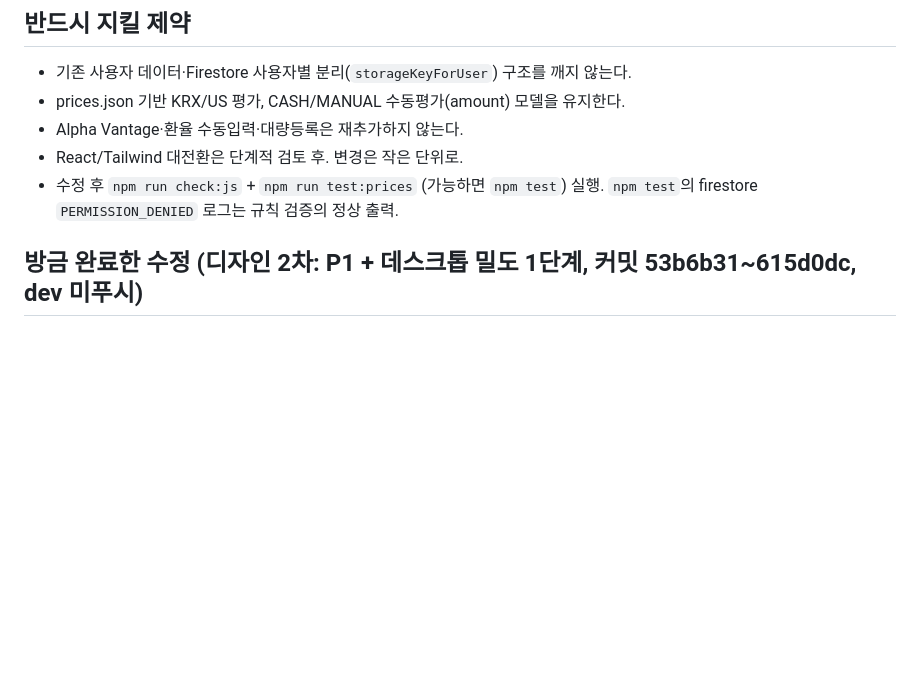
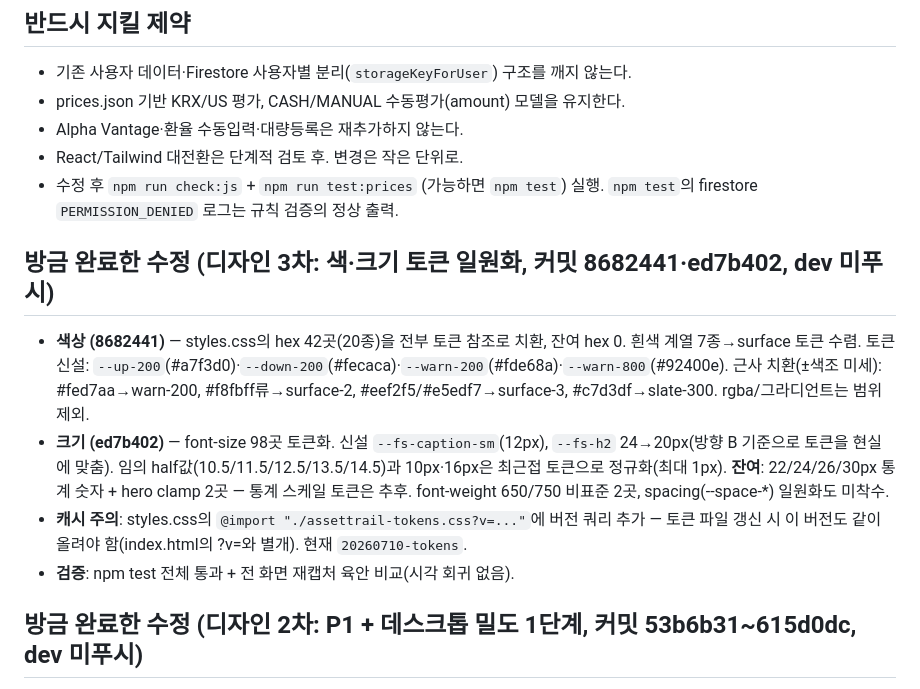
Before and after one commit to yjmoonn/assettrail, a Markdown page: docs/HANDOFF_NOTES.md, the part around the change. Drawn GitHub-style; blank space fills up the shorter version.

Commit message:
핸드오프 노트에 디자인 3차(토큰 일원화) 기록 추가

```diff
--- a/docs/HANDOFF_NOTES.md
+++ b/docs/HANDOFF_NOTES.md
@@ -14,6 +14,12 @@
 - Alpha Vantage·환율 수동입력·대량등록은 재추가하지 않는다.
 - React/Tailwind 대전환은 단계적 검토 후. 변경은 작은 단위로.
 - 수정 후 `npm run check:js` + `npm run test:prices` (가능하면 `npm test`) 실행. `npm test`의 firestore `PERMISSION_DENIED` 로그는 규칙 검증의 정상 출력.
+
+## 방금 완료한 수정 (디자인 3차: 색·크기 토큰 일원화, 커밋 8682441·ed7b402, dev 미푸시)
+- **색상 (8682441)** — styles.css의 hex 42곳(20종)을 전부 토큰 참조로 치환, 잔여 hex 0. 흰색 계열 7종→surface 토큰 수렴. 토큰 신설: `--up-200`(#a7f3d0)·`--down-200`(#fecaca)·`--warn-200`(#fde68a)·`--warn-800`(#92400e). 근사 치환(±색조 미세): #fed7aa→warn-200, #f8fbff류→surface-2, #eef2f5/#e5edf7→surface-3, #c7d3df→slate-300. rgba/그라디언트는 범위 제외.
+- **크기 (ed7b402)** — font-size 98곳 토큰화. 신설 `--fs-caption-sm`(12px), `--fs-h2` 24→20px(방향 B 기준으로 토큰을 현실에 맞춤). 임의 half값(10.5/11.5/12.5/13.5/14.5)과 10px·16px은 최근접 토큰으로 정규화(최대 1px). **잔여**: 22/24/26/30px 통계 숫자 + hero clamp 2곳 — 통계 스케일 토큰은 추후. font-weight 650/750 비표준 2곳, spacing(--space-*) 일원화도 미착수.
+- **캐시 주의**: styles.css의 `@import "./assettrail-tokens.css?v=..."`에 버전 쿼리 추가 — 토큰 파일 갱신 시 이 버전도 같이 올려야 함(index.html의 ?v=와 별개). 현재 `20260710-tokens`.
+- **검증**: npm test 전체 통과 + 전 화면 재캡처 육안 비교(시각 회귀 없음).
 
 ## 방금 완료한 수정 (디자인 2차: P1 + 데스크톱 밀도 1단계, 커밋 53b6b31~615d0dc, dev 미푸시)
 - **모바일 상단바 압축 (53b6b31)** — 720px 이하에서 제목 32→24px, 장식 부제(`.topbar-copy`) 숨김, 상태 표시 세로 쌓기→가로 배치, 버튼 42→38px. 상단바 점유 약 절반으로.
```
